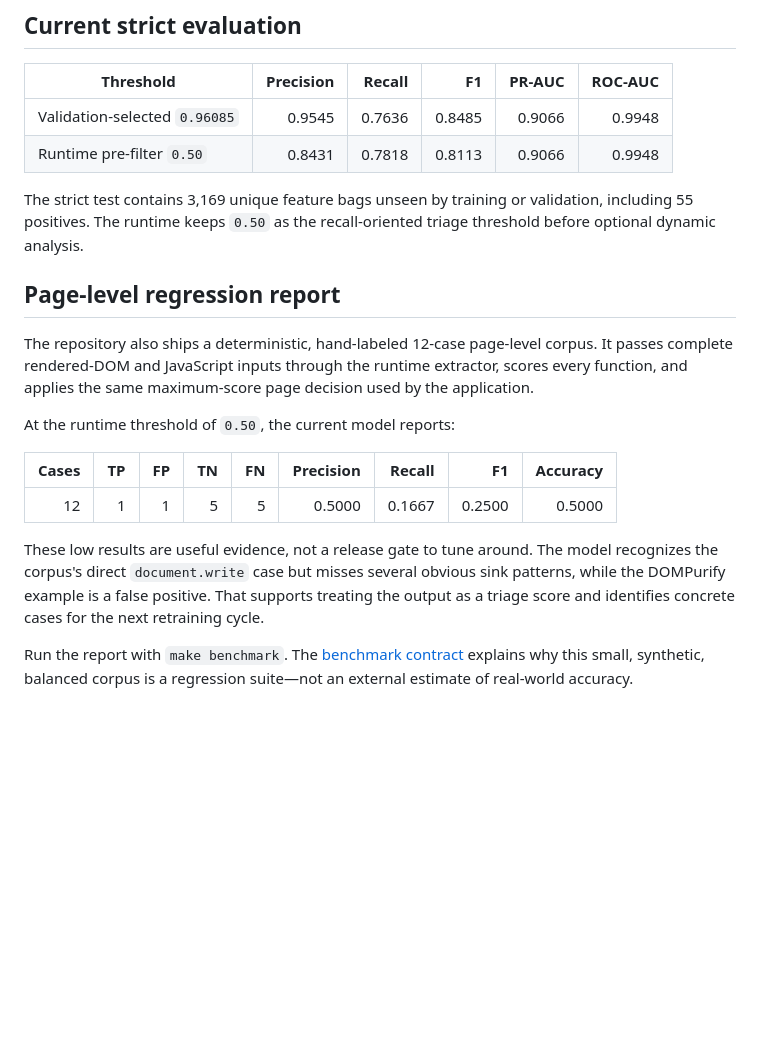
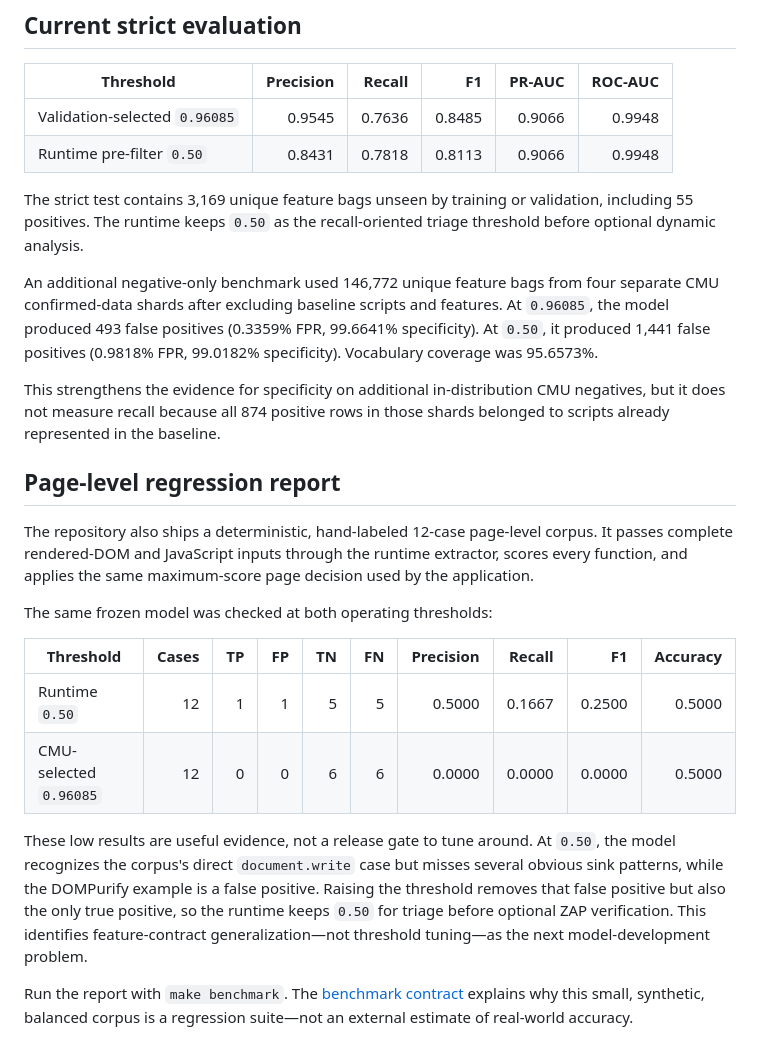
Before and after one commit to Layansabha/DOM-XSS, a Markdown page: docs/MODEL-AND-RESEARCH.md, the part around the change. Drawn GitHub-style; blank space fills up the shorter version.

```diff
--- a/docs/MODEL-AND-RESEARCH.md
+++ b/docs/MODEL-AND-RESEARCH.md
@@ -70,6 +70,16 @@ The strict test contains 3,169 unique feature bags unseen by training or
 validation, including 55 positives. The runtime keeps `0.50` as the
 recall-oriented triage threshold before optional dynamic analysis.
 
+An additional negative-only benchmark used 146,772 unique feature bags from
+four separate CMU confirmed-data shards after excluding baseline scripts and
+features. At `0.96085`, the model produced 493 false positives (0.3359% FPR,
+99.6641% specificity). At `0.50`, it produced 1,441 false positives (0.9818%
+FPR, 99.0182% specificity). Vocabulary coverage was 95.6573%.
+
+This strengthens the evidence for specificity on additional in-distribution
+CMU negatives, but it does not measure recall because all 874 positive rows in
+those shards belonged to scripts already represented in the baseline.
+
 ## Page-level regression report
 
 The repository also ships a deterministic, hand-labeled 12-case page-level
@@ -77,17 +87,20 @@ corpus. It passes complete rendered-DOM and JavaScript inputs through the
 runtime extractor, scores every function, and applies the same maximum-score
 page decision used by the application.
 
-At the runtime threshold of `0.50`, the current model reports:
+The same frozen model was checked at both operating thresholds:
 
-| Cases | TP | FP | TN | FN | Precision | Recall | F1 | Accuracy |
-|---:|---:|---:|---:|---:|---:|---:|---:|---:|
-| 12 | 1 | 1 | 5 | 5 | 0.5000 | 0.1667 | 0.2500 | 0.5000 |
+| Threshold | Cases | TP | FP | TN | FN | Precision | Recall | F1 | Accuracy |
+|---|---:|---:|---:|---:|---:|---:|---:|---:|---:|
+| Runtime `0.50` | 12 | 1 | 1 | 5 | 5 | 0.5000 | 0.1667 | 0.2500 | 0.5000 |
+| CMU-selected `0.96085` | 12 | 0 | 0 | 6 | 6 | 0.0000 | 0.0000 | 0.0000 | 0.5000 |
 
-These low results are useful evidence, not a release gate to tune around. The
-model recognizes the corpus's direct `document.write` case but misses several
-obvious sink patterns, while the DOMPurify example is a false positive. That
-supports treating the output as a triage score and identifies concrete cases
-for the next retraining cycle.
+These low results are useful evidence, not a release gate to tune around. At
+`0.50`, the model recognizes the corpus's direct `document.write` case but
+misses several obvious sink patterns, while the DOMPurify example is a false
+positive. Raising the threshold removes that false positive but also the only
+true positive, so the runtime keeps `0.50` for triage before optional ZAP
+verification. This identifies feature-contract generalization—not threshold
+tuning—as the next model-development problem.
 
 Run the report with `make benchmark`. The
 [benchmark contract](../benchmarks/README.md) explains why this small,
```
Also changed, not shown: README.md (+7 -0 lines).
